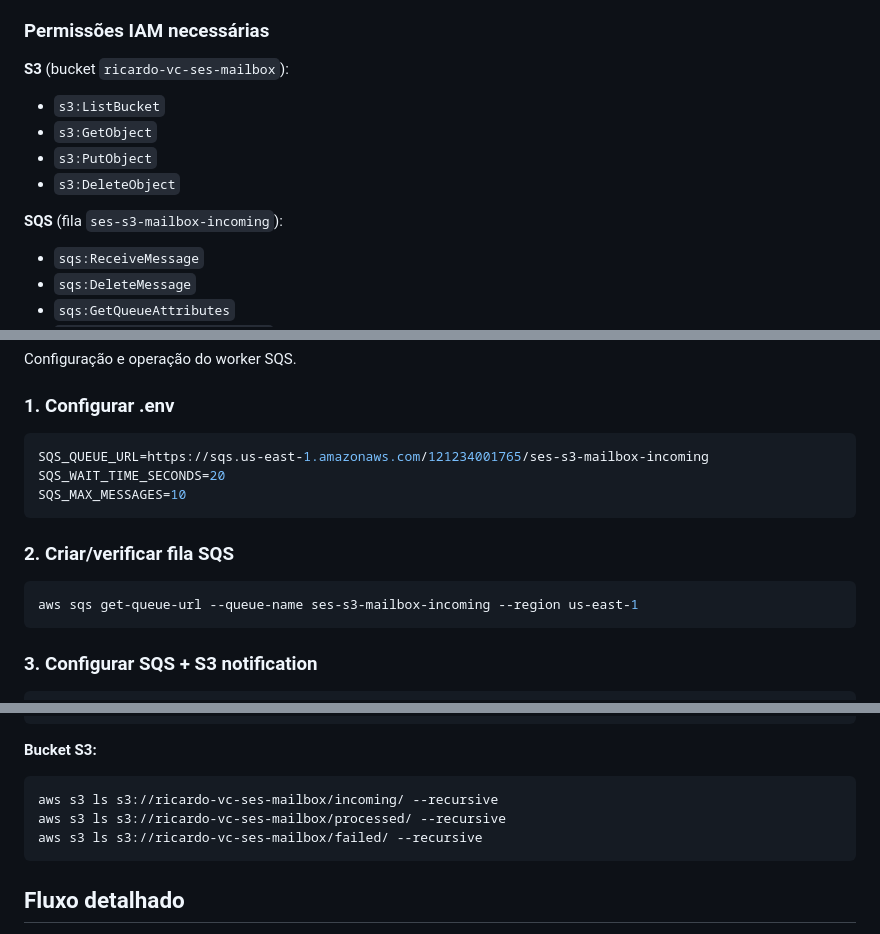
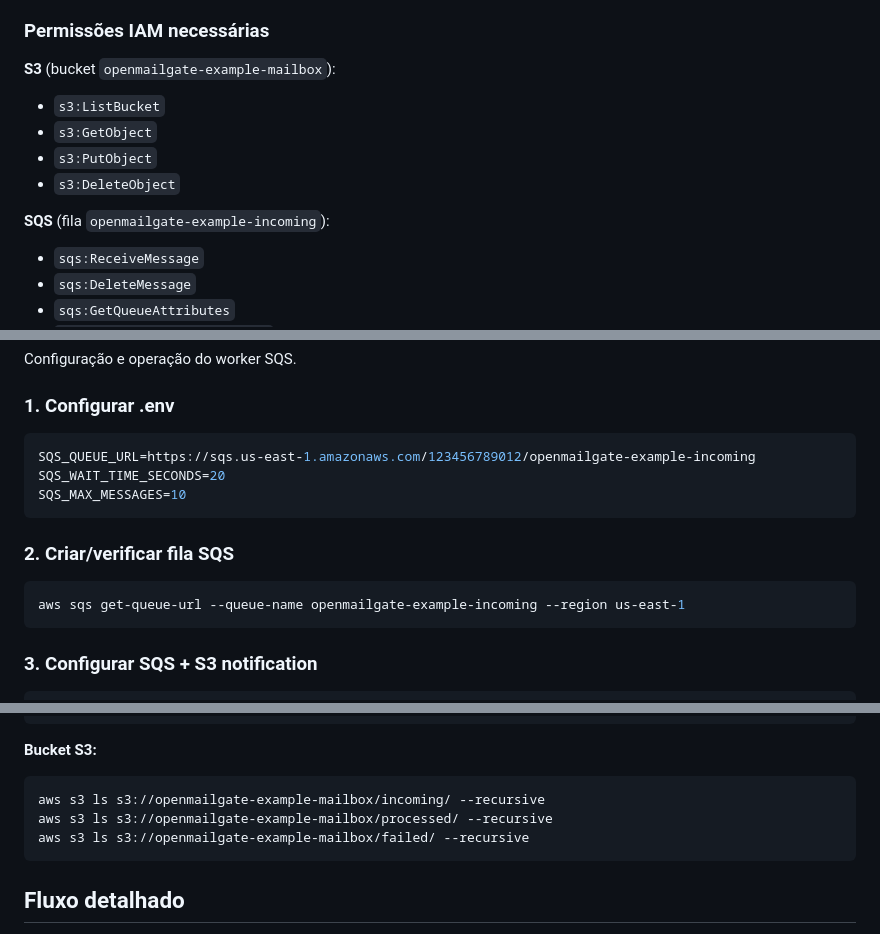
Before and after one commit to rzvend/openmailgate, a Markdown page: README.md, 3 parts joined by grey strips. GitHub-like rendering.

````diff
--- a/README.md
+++ b/README.md
@@ -66,13 +66,13 @@ ses-s3-mailbox/
 
 ### Permissões IAM necessárias
 
-**S3** (bucket `ricardo-vc-ses-mailbox`):
+**S3** (bucket `openmailgate-example-mailbox`):
 - `s3:ListBucket`
 - `s3:GetObject`
 - `s3:PutObject`
 - `s3:DeleteObject`
 
-**SQS** (fila `ses-s3-mailbox-incoming`):
+**SQS** (fila `openmailgate-example-incoming`):
 - `sqs:ReceiveMessage`
 - `sqs:DeleteMessage`
 - `sqs:GetQueueAttributes`
@@ -152,7 +152,7 @@ Configuração e operação do worker SQS.
 ### 1. Configurar .env
 
 ```env
-SQS_QUEUE_URL=https://sqs.us-east-1.amazonaws.com/121234001765/ses-s3-mailbox-incoming
+SQS_QUEUE_URL=https://sqs.us-east-1.amazonaws.com/123456789012/openmailgate-example-incoming
 SQS_WAIT_TIME_SECONDS=20
 SQS_MAX_MESSAGES=10
 ```
@@ -160,7 +160,7 @@ SQS_MAX_MESSAGES=10
 ### 2. Criar/verificar fila SQS
 
 ```bash
-aws sqs get-queue-url --queue-name ses-s3-mailbox-incoming --region us-east-1
+aws sqs get-queue-url --queue-name openmailgate-example-incoming --region us-east-1
 ```
 
 ### 3. Configurar SQS + S3 notification
@@ -276,9 +276,9 @@ sqlite3 data/mailbox.db "SELECT id, s3_key, sender, subject, status FROM message
 
 **Bucket S3:**
 ```bash
-aws s3 ls s3://ricardo-vc-ses-mailbox/incoming/ --recursive
-aws s3 ls s3://ricardo-vc-ses-mailbox/processed/ --recursive
-aws s3 ls s3://ricardo-vc-ses-mailbox/failed/ --recursive
+aws s3 ls s3://openmailgate-example-mailbox/incoming/ --recursive
+aws s3 ls s3://openmailgate-example-mailbox/processed/ --recursive
+aws s3 ls s3://openmailgate-example-mailbox/failed/ --recursive
 ```
 
 ## Fluxo detalhado
````
Also changed, not shown: other parts of README.md (+16 -16 lines).
